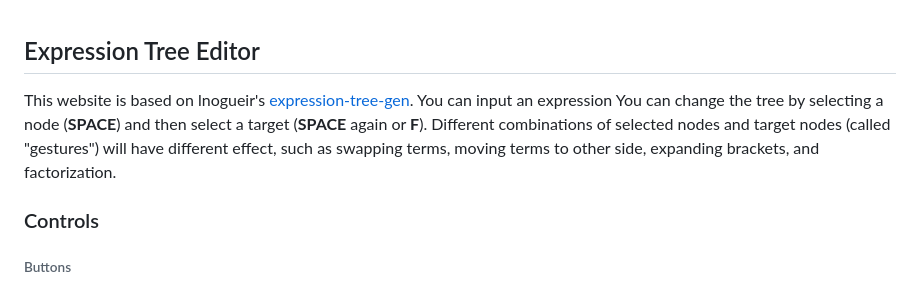
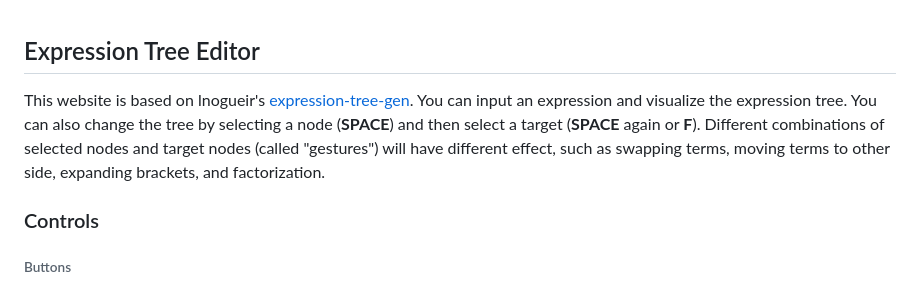
Before and after one commit to hgjjefe/expression-tree-editor, a Markdown page: README.md, the part around the change. GitHub-like rendering.

Commit message:
Fix typo and improve clarity in README.md

```diff
--- a/README.md
+++ b/README.md
@@ -2,7 +2,7 @@
 
 
 This website is based on lnogueir's [expression-tree-gen](https://github.com/lnogueir/expression-tree-gen).
-You can input an expression You can change the tree by selecting a node (**SPACE**) and then select a target (**SPACE** again or **F**). Different combinations of selected nodes and target nodes (called "gestures") will have different effect, such as swapping terms, moving terms to other side, expanding brackets, and factorization.
+You can input an expression and visualize the expression tree. You can also change the tree by selecting a node (**SPACE**) and then select a target (**SPACE** again or **F**). Different combinations of selected nodes and target nodes (called "gestures") will have different effect, such as swapping terms, moving terms to other side, expanding brackets, and factorization.
 
 ### Controls
 
```
